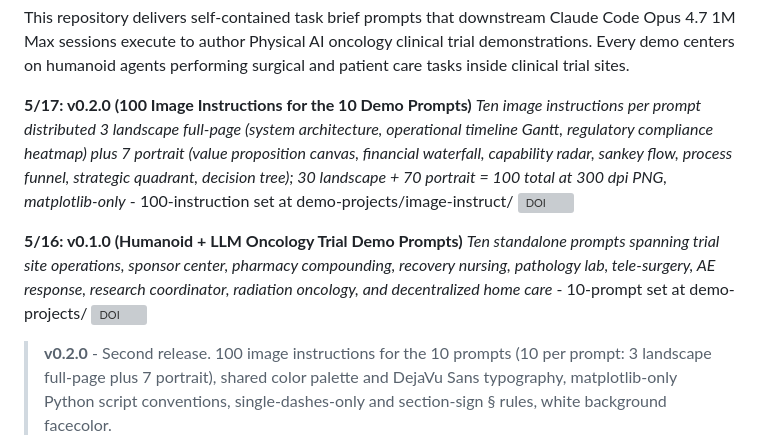
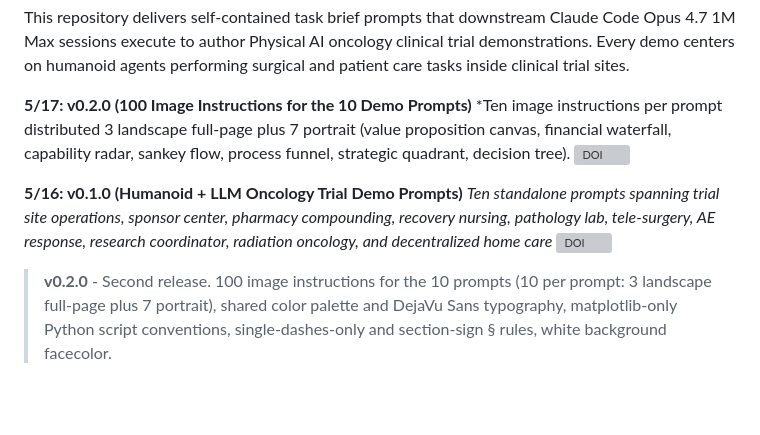
Before and after one commit to kevinkawchak/Clinical-AI-Demos, a Markdown page: README.md, the part around the change. GitHub-like rendering; blank space fills up the shorter version; grey boxes are pictures that could not be loaded.

```diff
--- a/README.md
+++ b/README.md
@@ -12,9 +12,9 @@
 
 This repository delivers self-contained task brief prompts that downstream Claude Code Opus 4.7 1M Max sessions execute to author Physical AI oncology clinical trial demonstrations. Every demo centers on humanoid agents performing surgical and patient care tasks inside clinical trial sites.
 
-**5/17: v0.2.0 (100 Image Instructions for the 10 Demo Prompts)** *Ten image instructions per prompt distributed 3 landscape full-page (system architecture, operational timeline Gantt, regulatory compliance heatmap) plus 7 portrait (value proposition canvas, financial waterfall, capability radar, sankey flow, process funnel, strategic quadrant, decision tree); 30 landscape + 70 portrait = 100 total at 300 dpi PNG, matplotlib-only* - 100-instruction set at demo-projects/image-instruct/ [![DOI](https://img.shields.io/badge/DOI-10.5281%2Fzenodo.18445179-blue)](https://github.com/kevinkawchak/Clinical-AI-Demos/tree/main/demo-projects/image-instruct)
+**5/17: v0.2.0 (100 Image Instructions for the 10 Demo Prompts)** *Ten image instructions per prompt distributed 3 landscape full-page plus 7 portrait (value proposition canvas, financial waterfall, capability radar, sankey flow, process funnel, strategic quadrant, decision tree). [![DOI](https://img.shields.io/badge/DOI-10.5281%2Fzenodo.18445179-blue)](https://github.com/kevinkawchak/Clinical-AI-Demos/tree/main/demo-projects/image-instruct)
 
-**5/16: v0.1.0 (Humanoid + LLM Oncology Trial Demo Prompts)** *Ten standalone prompts spanning trial site operations, sponsor center, pharmacy compounding, recovery nursing, pathology lab, tele-surgery, AE response, research coordinator, radiation oncology, and decentralized home care* - 10-prompt set at demo-projects/ [![DOI](https://img.shields.io/badge/DOI-10.5281%2Fzenodo.18445179-blue)](https://github.com/kevinkawchak/Clinical-AI-Demos/tree/main/demo-projects)
+**5/16: v0.1.0 (Humanoid + LLM Oncology Trial Demo Prompts)** *Ten standalone prompts spanning trial site operations, sponsor center, pharmacy compounding, recovery nursing, pathology lab, tele-surgery, AE response, research coordinator, radiation oncology, and decentralized home care* [![DOI](https://img.shields.io/badge/DOI-10.5281%2Fzenodo.18445179-blue)](https://github.com/kevinkawchak/Clinical-AI-Demos/tree/main/demo-projects)
 
 > **v0.2.0** - Second release. 100 image instructions for the 10 prompts (10 per prompt: 3 landscape full-page plus 7 portrait), shared color palette and DejaVu Sans typography, matplotlib-only Python script conventions, single-dashes-only and section-sign § rules, white background facecolor.
 >
```
